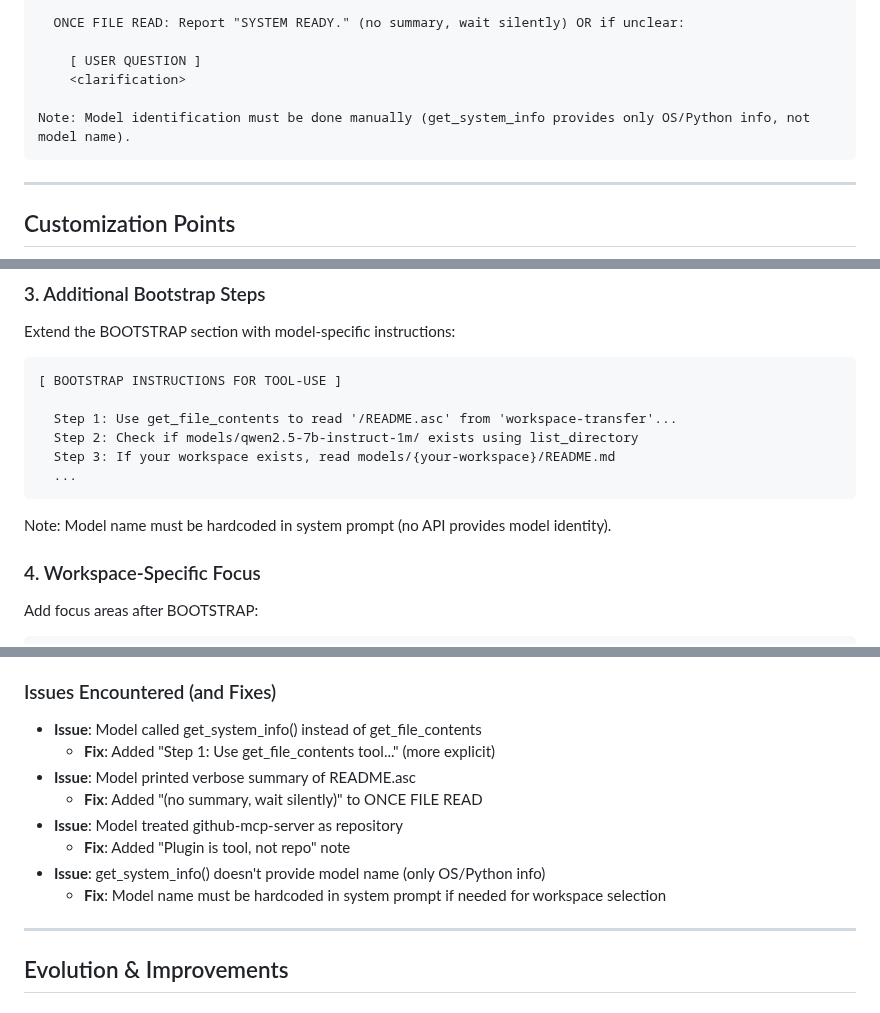
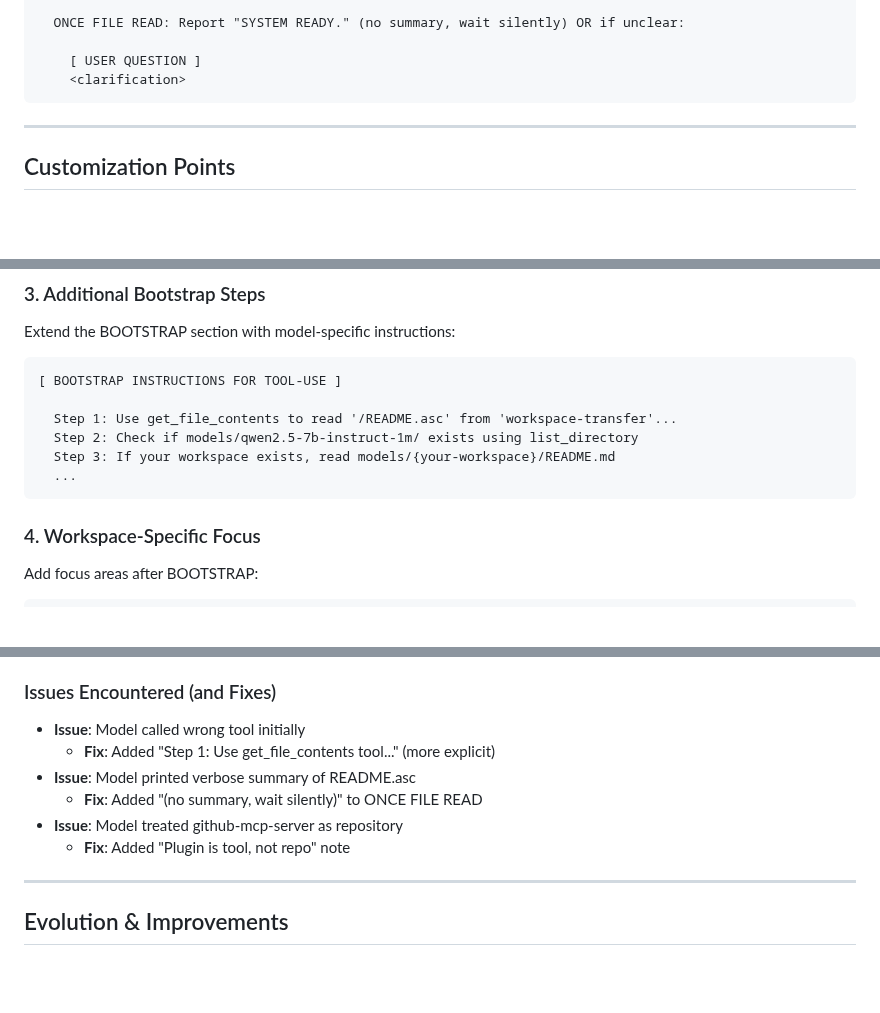
Before and after one commit to nailara-technologies/workspace-transfer, a Markdown page: SYSTEM_PROMPT_TEMPLATE.md, 3 parts joined by grey strips. Rendered like a GitHub page; blank space fills up the shorter version.

Commit message:
Remove all get_system_info() references
- Too specific to mcp-feedback-enhanced module
- Doesn't provide model identification anyway
- Keep template focused on core bootstrap pattern

````diff
--- a/SYSTEM_PROMPT_TEMPLATE.md
+++ b/SYSTEM_PROMPT_TEMPLATE.md
@@ -51,8 +51,6 @@ Current user: {USERNAME}
 
     [ USER QUESTION ]
     <clarification>
-
-Note: Model identification must be done manually (get_system_info provides only OS/Python info, not model name).
 ```
 
 ---
@@ -84,8 +82,6 @@ Extend the BOOTSTRAP section with model-specific instructions:
   Step 3: If your workspace exists, read models/{your-workspace}/README.md
   ...
 ```
-
-Note: Model name must be hardcoded in system prompt (no API provides model identity).
 
 ### 4. Workspace-Specific Focus
 Add focus areas after BOOTSTRAP:
@@ -178,14 +174,12 @@ When testing a new model with this template:
 - workspace-init trigger activates bootstrap without interfering with normal prompts
 
 ### Issues Encountered (and Fixes)
-- **Issue**: Model called get_system_info() instead of get_file_contents
+- **Issue**: Model called wrong tool initially
   - **Fix**: Added "Step 1: Use get_file_contents tool..." (more explicit)
 - **Issue**: Model printed verbose summary of README.asc
   - **Fix**: Added "(no summary, wait silently)" to ONCE FILE READ
 - **Issue**: Model treated github-mcp-server as repository
   - **Fix**: Added "Plugin is tool, not repo" note
-- **Issue**: get_system_info() doesn't provide model name (only OS/Python info)
-  - **Fix**: Model name must be hardcoded in system prompt if needed for workspace selection
 
 ---
 
````
